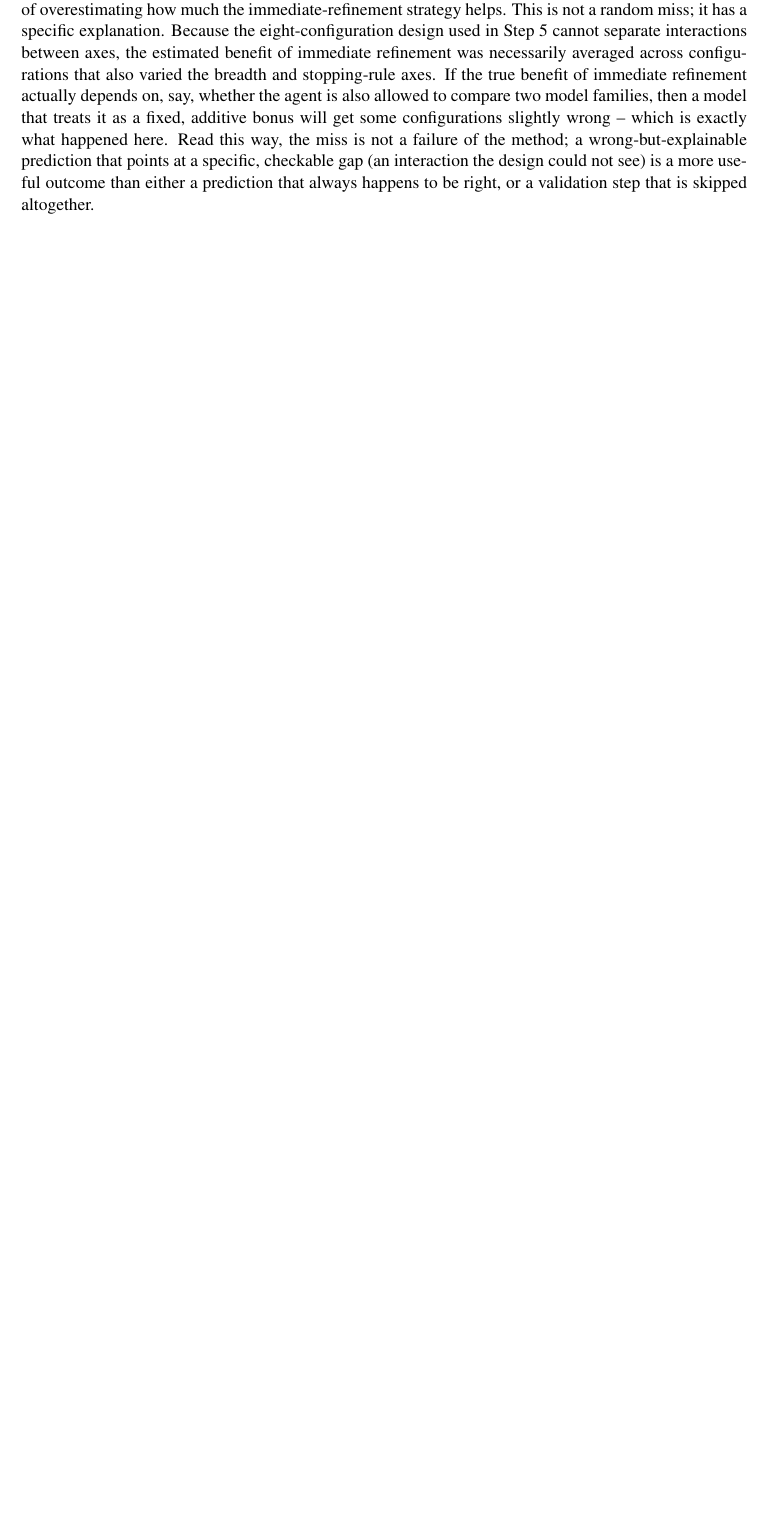
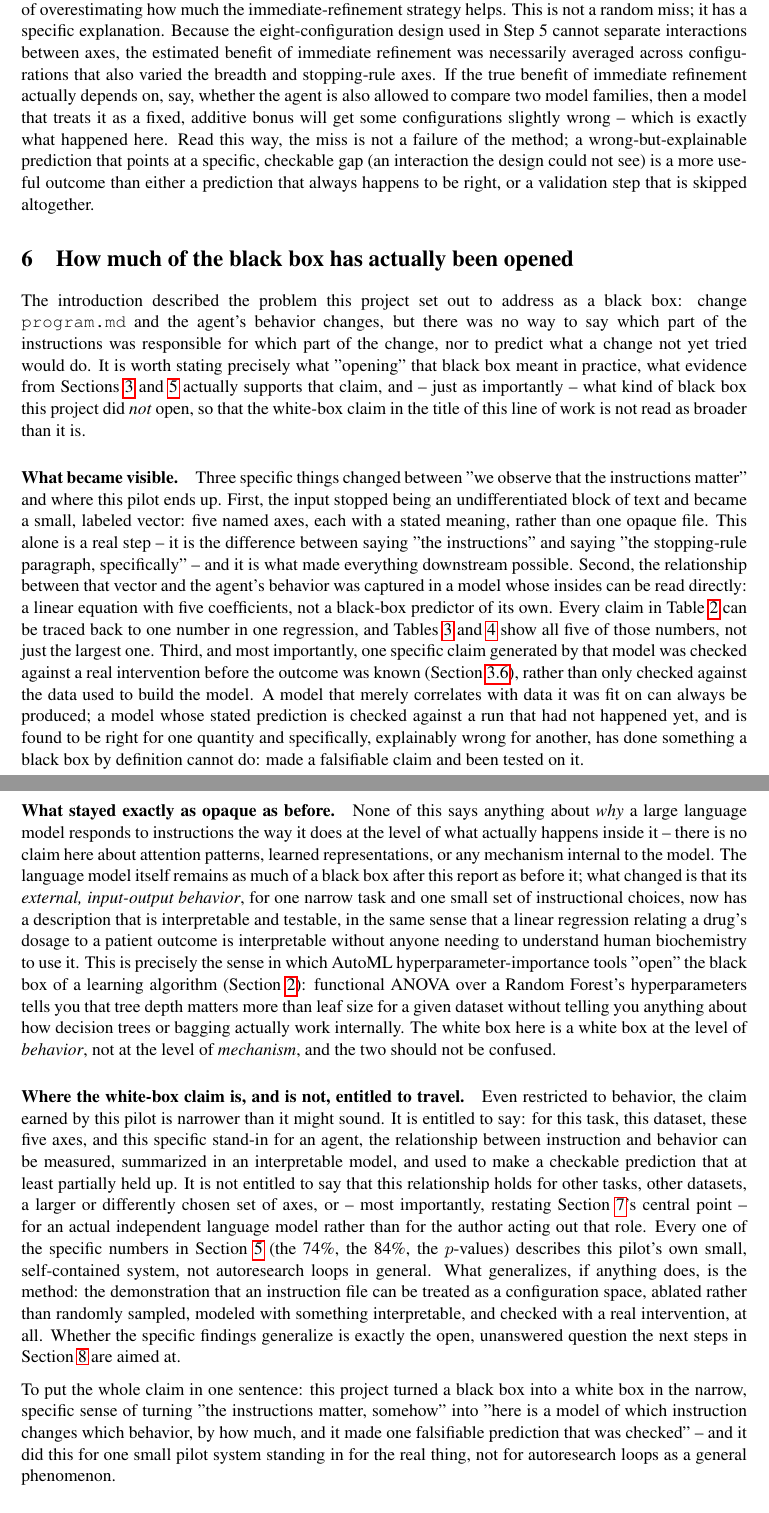
Before and after one commit to topoftheblock/autoresearch, a LaTeX paper (study/report.tex): part of page 12 of 13 before the commit and two parts of pages 12 and 13 of 15 after it, the two joined at a grey line, cut so that both start at the same text, the shorter picture padded with empty space. Compiled offline with pdfLaTeX.

Commit message:
Add explicit black-box-to-white-box section, scoped honestly
New section between Results and Limitations spells out exactly what
"opening the black box" means here: the input became a labeled
vector, the input-behavior relationship became a readable model, and
one prediction was checked against a real intervention before the
outcome was known. Equally explicit about what stayed opaque: this
says nothing about the language model's internal mechanism, only
about external behavior for one narrow pilot system, and the
findings should not be assumed to generalize beyond it - only the
method might.

Co-Authored-By: Claude Sonnet 5 <noreply@anthropic.com>

```diff
--- a/study/report.tex
+++ b/study/report.tex
@@ -345,6 +345,19 @@ Best accuracy reached & 0.9648 & 0.9610 & $-0.0038$ \\
 
 The number-of-experiments prediction is essentially exact: the model correctly identified that this configuration's fixed budget of three experiments would dominate, and predicted a value within a quarter of an experiment of what actually happened. The accuracy prediction is off by about 0.004, in the direction of overestimating how much the immediate-refinement strategy helps. This is not a random miss; it has a specific explanation. Because the eight-configuration design used in Step 5 cannot separate interactions between axes, the estimated benefit of immediate refinement was necessarily averaged across configurations that also varied the breadth and stopping-rule axes. If the true benefit of immediate refinement actually depends on, say, whether the agent is also allowed to compare two model families, then a model that treats it as a fixed, additive bonus will get some configurations slightly wrong -- which is exactly what happened here. Read this way, the miss is not a failure of the method; a wrong-but-explainable prediction that points at a specific, checkable gap (an interaction the design could not see) is a more useful outcome than either a prediction that always happens to be right, or a validation step that is skipped altogether.
 
+\section{How much of the black box has actually been opened}
+\label{sec:blackbox}
+
+The introduction described the problem this project set out to address as a black box: change \texttt{program.md} and the agent's behavior changes, but there was no way to say which part of the instructions was responsible for which part of the change, nor to predict what a change not yet tried would do. It is worth stating precisely what "opening" that black box meant in practice, what evidence from Sections~\ref{sec:methodology} and~\ref{sec:results} actually supports that claim, and -- just as importantly -- what kind of black box this project did \emph{not} open, so that the white-box claim in the title of this line of work is not read as broader than it is.
+
+\paragraph{What became visible.} Three specific things changed between "we observe that the instructions matter" and where this pilot ends up. First, the input stopped being an undifferentiated block of text and became a small, labeled vector: five named axes, each with a stated meaning, rather than one opaque file. This alone is a real step -- it is the difference between saying "the instructions" and saying "the stopping-rule paragraph, specifically" -- and it is what made everything downstream possible. Second, the relationship between that vector and the agent's behavior was captured in a model whose insides can be read directly: a linear equation with five coefficients, not a black-box predictor of its own. Every claim in Table~\ref{tab:surrogate} can be traced back to one number in one regression, and Tables~\ref{tab:coef-verbosity} and~\ref{tab:coef-accuracy} show all five of those numbers, not just the largest one. Third, and most importantly, one specific claim generated by that model was checked against a real intervention before the outcome was known (Section~\ref{sec:validation}), rather than only checked against the data used to build the model. A model that merely correlates with data it was fit on can always be produced; a model whose stated prediction is checked against a run that had not happened yet, and is found to be right for one quantity and specifically, explainably wrong for another, has done something a black box by definition cannot do: made a falsifiable claim and been tested on it.
+
+\paragraph{What stayed exactly as opaque as before.} None of this says anything about \emph{why} a large language model responds to instructions the way it does at the level of what actually happens inside it -- there is no claim here about attention patterns, learned representations, or any mechanism internal to the model. The language model itself remains as much of a black box after this report as before it; what changed is that its \emph{external, input-output behavior}, for one narrow task and one small set of instructional choices, now has a description that is interpretable and testable, in the same sense that a linear regression relating a drug's dosage to a patient outcome is interpretable without anyone needing to understand human biochemistry to use it. This is precisely the sense in which AutoML hyperparameter-importance tools "open" the black box of a learning algorithm (Section~\ref{sec:background}): functional ANOVA over a Random Forest's hyperparameters tells you that tree depth matters more than leaf size for a given dataset without telling you anything about how decision trees or bagging actually work internally. The white box here is a white box at the level of \emph{behavior}, not at the level of \emph{mechanism}, and the two should not be confused.
+
+\paragraph{Where the white-box claim is, and is not, entitled to travel.} Even restricted to behavior, the claim earned by this pilot is narrower than it might sound. It is entitled to say: for this task, this dataset, these five axes, and this specific stand-in for an agent, the relationship between instruction and behavior can be measured, summarized in an interpretable model, and used to make a checkable prediction that at least partially held up. It is not entitled to say that this relationship holds for other tasks, other datasets, a larger or differently chosen set of axes, or -- most importantly, restating Section~\ref{sec:limitations}'s central point -- for an actual independent language model rather than for the author acting out that role. Every one of the specific numbers in Section~\ref{sec:results} (the 74\%, the 84\%, the $p$-values) describes this pilot's own small, self-contained system, not autoresearch loops in general. What generalizes, if anything does, is the method: the demonstration that an instruction file can be treated as a configuration space, ablated rather than randomly sampled, modeled with something interpretable, and checked with a real intervention, at all. Whether the specific findings generalize is exactly the open, unanswered question the next steps in Section~\ref{sec:conclusion} are aimed at.
+
+To put the whole claim in one sentence: this project turned a black box into a white box in the narrow, specific sense of turning "the instructions matter, somehow" into "here is a model of which instruction changes which behavior, by how much, and it made one falsifiable prediction that was checked" -- and it did this for one small pilot system standing in for the real thing, not for autoresearch loops as a general phenomenon.
+
 \section{Limitations}
 \label{sec:limitations}
 
```
Also changed, not shown: study/report.pdf.
